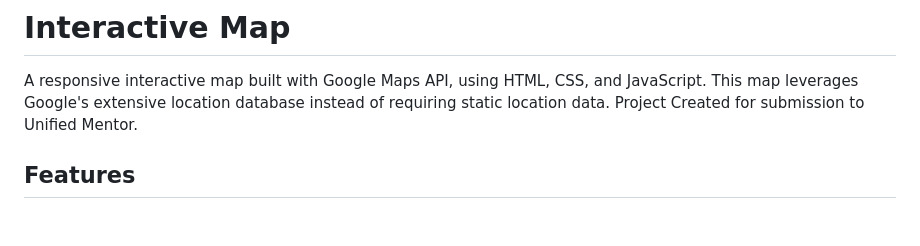
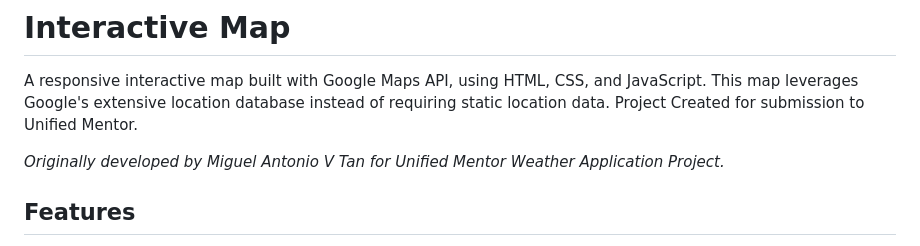
Before and after one commit to leugimnat/Interactive-Map, a Markdown page: README.md, the part around the change. Rendered like a GitHub page; blank space fills up the shorter version.

```diff
--- a/README.md
+++ b/README.md
@@ -1,6 +1,8 @@
 # Interactive Map
 
 A responsive interactive map built with Google Maps API, using HTML, CSS, and JavaScript. This map leverages Google's extensive location database instead of requiring static location data. Project Created for submission to Unified Mentor.
+
+*Originally developed by Miguel Antonio V Tan for Unified Mentor Weather Application Project.*
 
 ## Features
 - **Geographic location search** - Search for cities, states, countries, and regions
```
